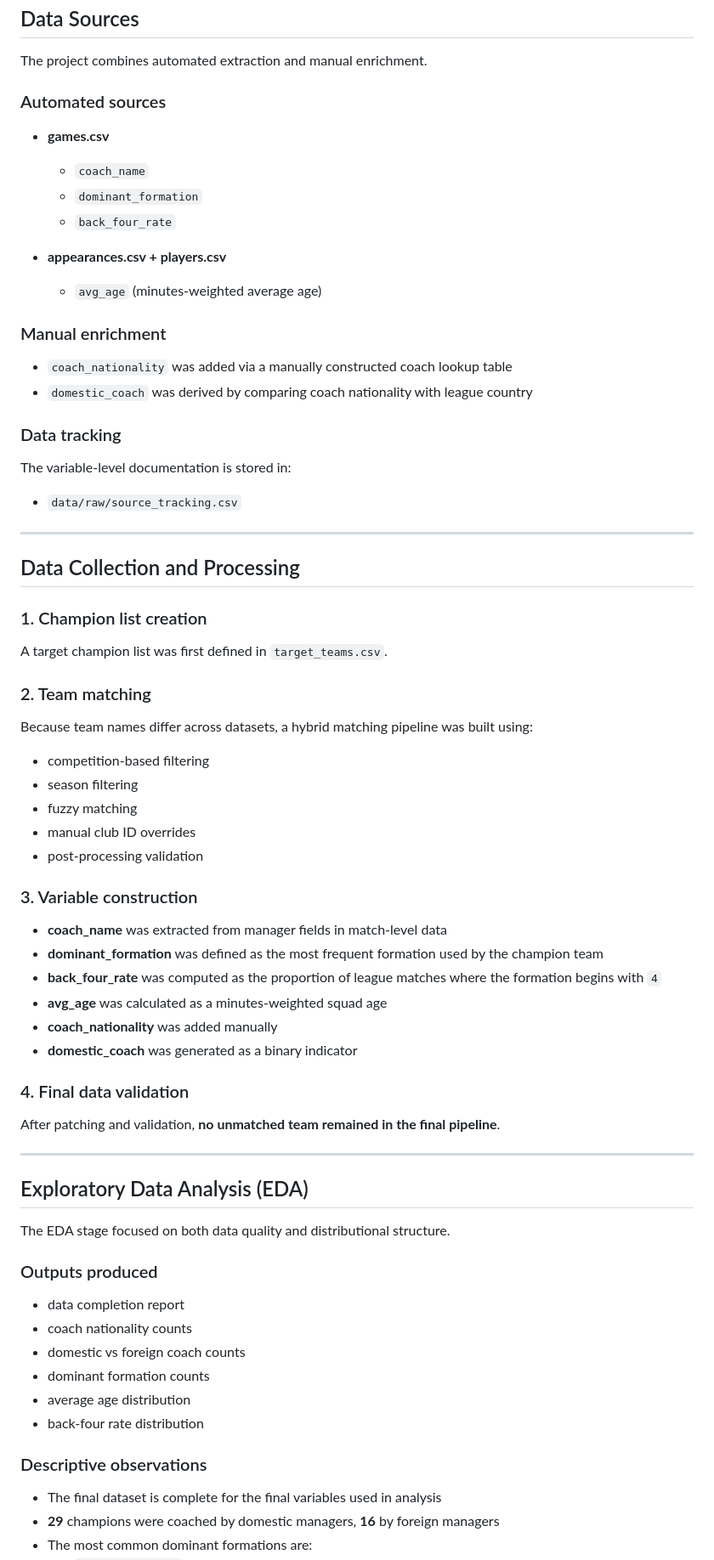
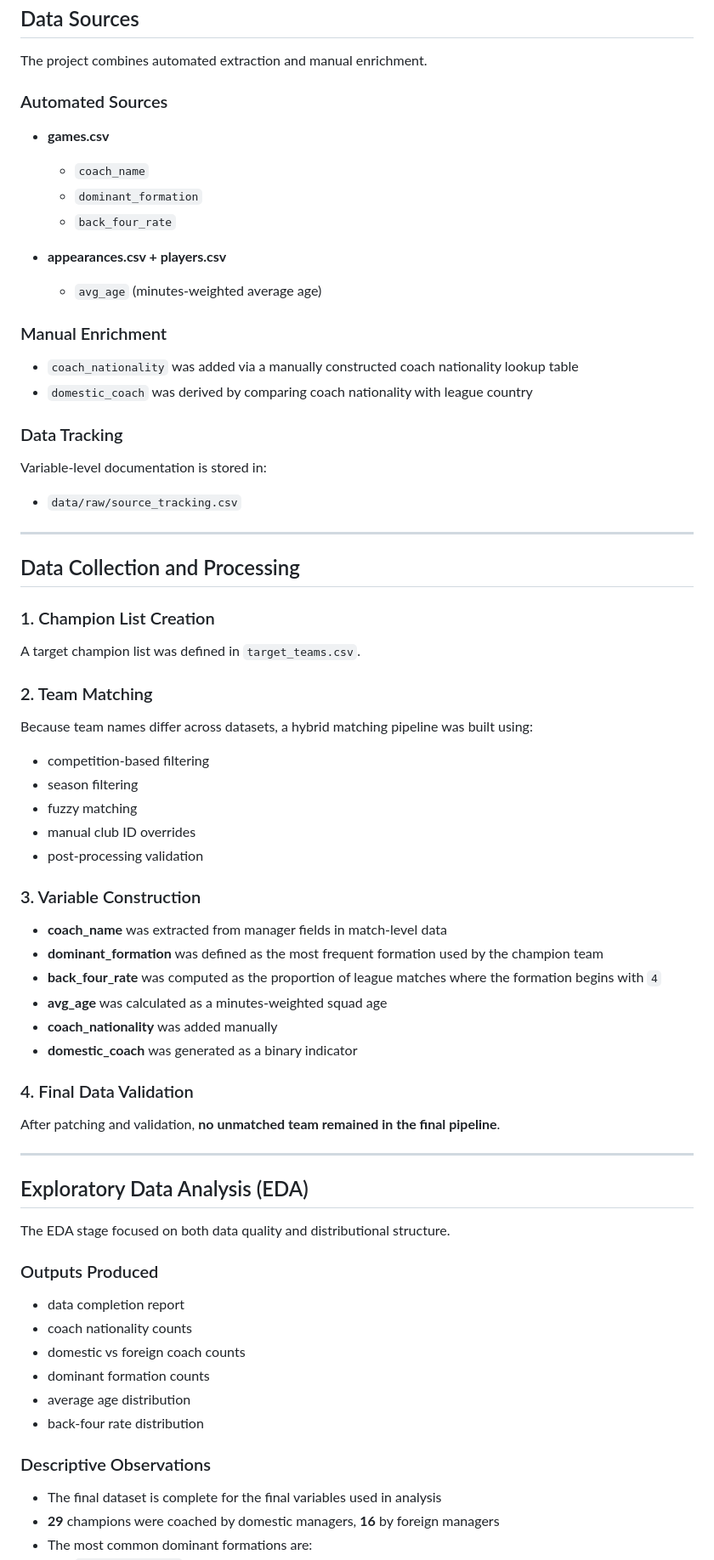
Before and after one commit to sancargokce/DSA210_TermProject, a Markdown page: README.md, the part around one of its changes. Shown at 85% size. Rendered like a GitHub page.

```diff
--- a/README.md
+++ b/README.md
@@ -113,7 +110,7 @@ The dataset mainly covers the **2019-2020 to 2023-2024** seasons, with Eredivisi
 
 The project combines automated extraction and manual enrichment.
 
-### Automated sources
+### Automated Sources
 - **games.csv**
   - `coach_name`
   - `dominant_formation`
@@ -122,12 +119,12 @@ The project combines automated extraction and manual enrichment.
 - **appearances.csv + players.csv**
   - `avg_age` (minutes-weighted average age)
 
-### Manual enrichment
-- `coach_nationality` was added via a manually constructed coach lookup table
+### Manual Enrichment
+- `coach_nationality` was added via a manually constructed coach nationality lookup table
 - `domestic_coach` was derived by comparing coach nationality with league country
 
-### Data tracking
-The variable-level documentation is stored in:
+### Data Tracking
+Variable-level documentation is stored in:
 
 - `data/raw/source_tracking.csv`
 
@@ -135,10 +132,10 @@ The variable-level documentation is stored in:
 
 ## Data Collection and Processing
 
-### 1. Champion list creation
-A target champion list was first defined in `target_teams.csv`.
+### 1. Champion List Creation
+A target champion list was defined in `target_teams.csv`.
 
-### 2. Team matching
+### 2. Team Matching
 Because team names differ across datasets, a hybrid matching pipeline was built using:
 - competition-based filtering
 - season filtering
@@ -146,7 +143,7 @@ Because team names differ across datasets, a hybrid matching pipeline was built
 - manual club ID overrides
 - post-processing validation
 
-### 3. Variable construction
+### 3. Variable Construction
 - **coach_name** was extracted from manager fields in match-level data
 - **dominant_formation** was defined as the most frequent formation used by the champion team
 - **back_four_rate** was computed as the proportion of league matches where the formation begins with `4`
@@ -154,7 +151,7 @@ Because team names differ across datasets, a hybrid matching pipeline was built
 - **coach_nationality** was added manually
 - **domestic_coach** was generated as a binary indicator
 
-### 4. Final data validation
+### 4. Final Data Validation
 After patching and validation, **no unmatched team remained in the final pipeline**.
 
 * * *
@@ -163,7 +160,7 @@ After patching and validation, **no unmatched team remained in the final pipelin
 
 The EDA stage focused on both data quality and distributional structure.
 
-### Outputs produced
+### Outputs Produced
 - data completion report
 - coach nationality counts
 - domestic vs foreign coach counts
@@ -171,7 +168,7 @@ The EDA stage focused on both data quality and distributional structure.
 - average age distribution
 - back-four rate distribution
 
-### Descriptive observations
+### Descriptive Observations
 - The final dataset is complete for the final variables used in analysis
 - **29** champions were coached by domestic managers, **16** by foreign managers
 - The most common dominant formations are:
```
Also changed, not shown: other parts of README.md (+119 -72 lines).
